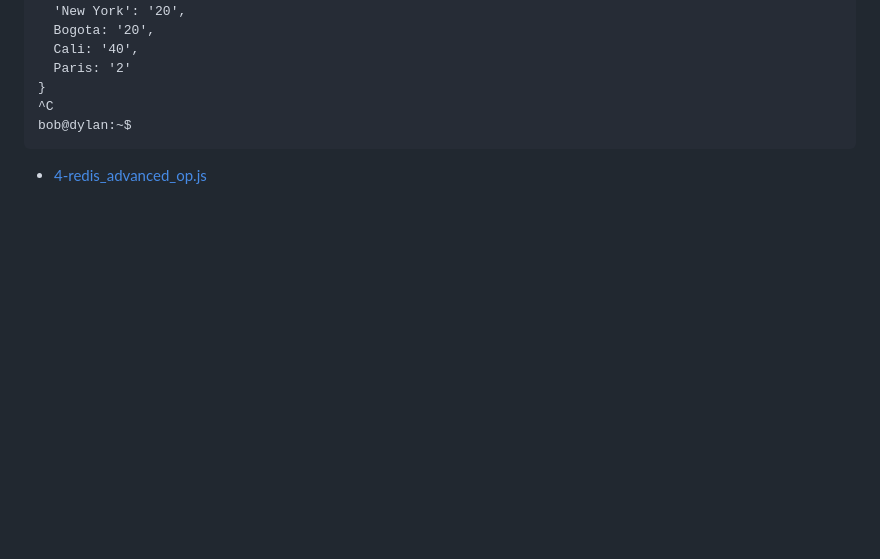
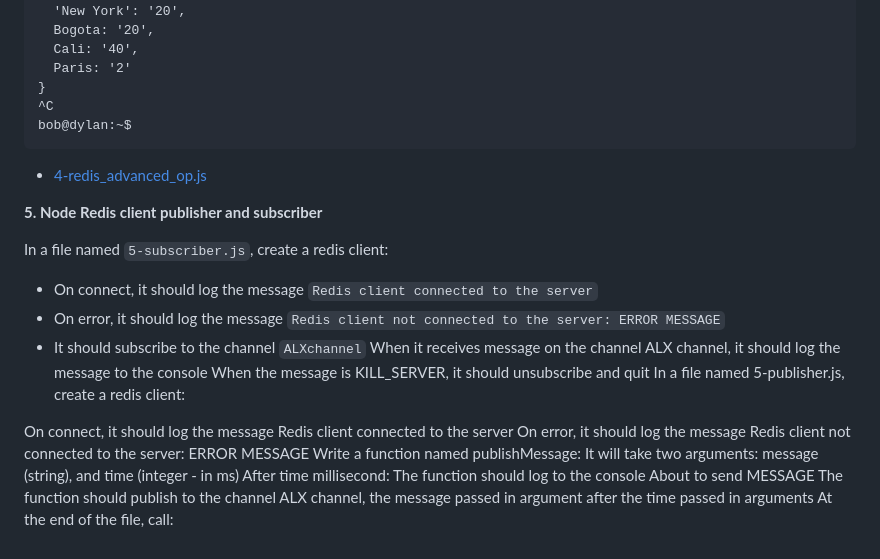
Before and after one commit to kelvinnmuia/alx-backend, a Markdown page: 0x03-queuing_system_in_js/README.md, the part around the change. Drawn GitHub-style; blank space fills up the shorter version.

````diff
--- a/0x03-queuing_system_in_js/README.md
+++ b/0x03-queuing_system_in_js/README.md
@@ -290,3 +290,23 @@ bob@dylan:~$
 ```
 
   * [4-redis_advanced_op.js](./4-redis_advanced_op.js)
+
+**5. Node Redis client publisher and subscriber**
+
+In a file named `5-subscriber.js`, create a redis client:
+
+  * On connect, it should log the message `Redis client connected to the server`
+  * On error, it should log the message `Redis client not connected to the server: ERROR MESSAGE`
+  * It should subscribe to the channel `ALXchannel`
+When it receives message on the channel ALX channel, it should log the message to the console
+When the message is KILL_SERVER, it should unsubscribe and quit
+In a file named 5-publisher.js, create a redis client:
+
+On connect, it should log the message Redis client connected to the server
+On error, it should log the message Redis client not connected to the server: ERROR MESSAGE
+Write a function named publishMessage:
+It will take two arguments: message (string), and time (integer - in ms)
+After time millisecond:
+The function should log to the console About to send MESSAGE
+The function should publish to the channel ALX channel, the message passed in argument after the time passed in arguments
+At the end of the file, call:
````
